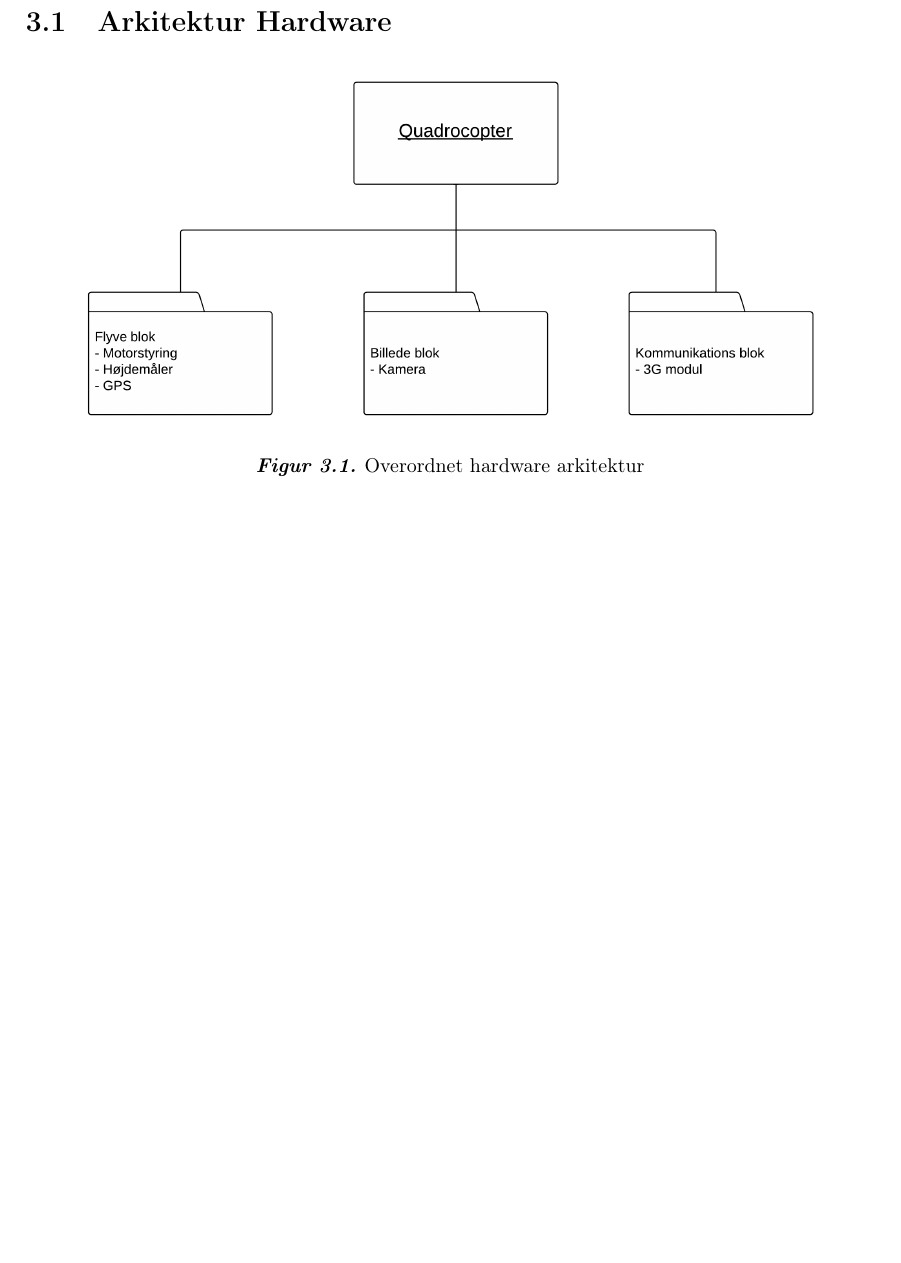
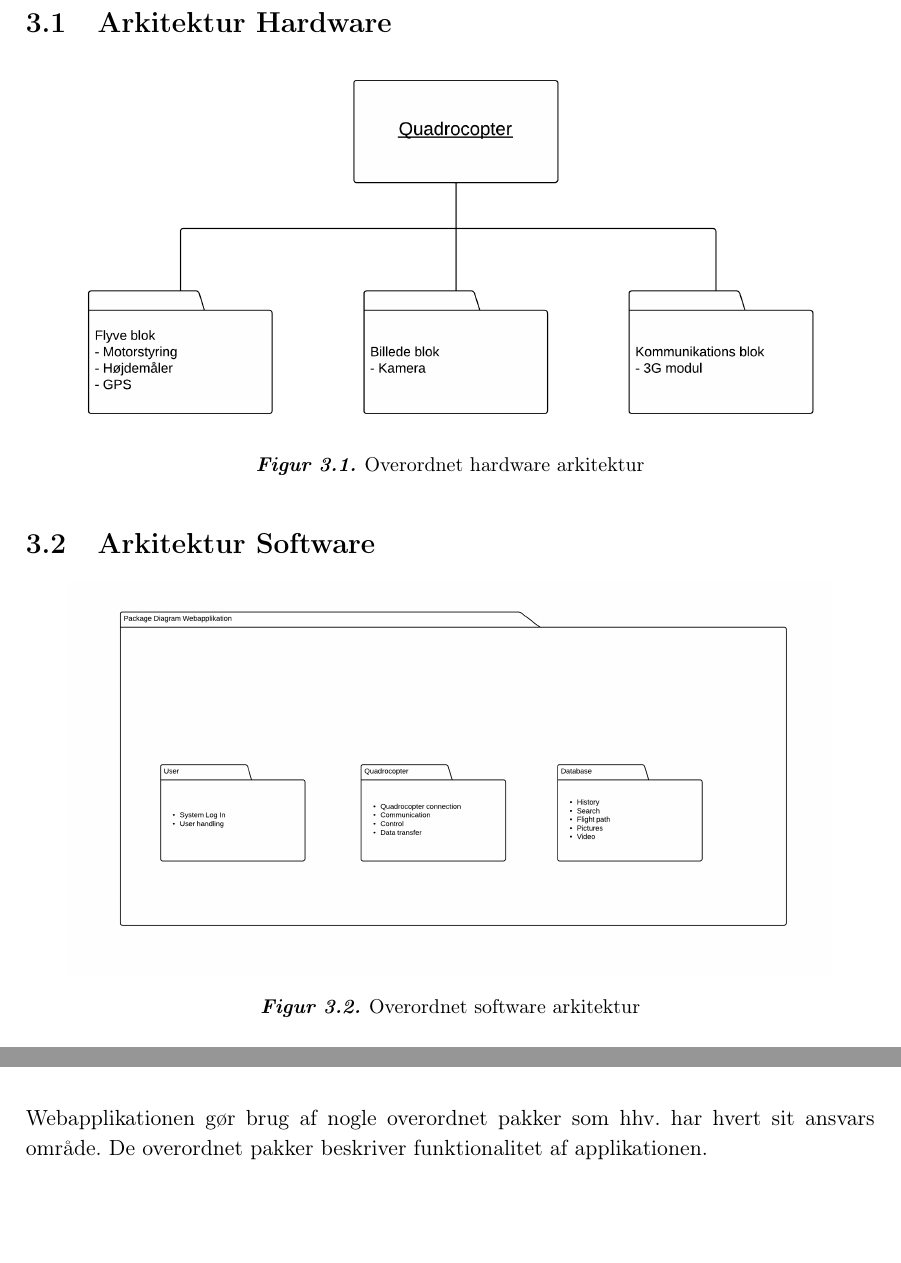
Before and after one commit to Opstrup/quadrocopter_bachelor, a LaTeX book (5.Transition/Forprojekt/Forprojekt.tex, which reads 5.Transition/Forprojekt/Kapitler/Systemarkitektur/_Systemarkitektur.tex): part of page 11 of 14 before the commit and two parts of pages 11 and 12 of 15 after it, the two joined at a grey line, cut so that both start at the same text, the shorter picture padded with empty space. Compiled offline with pdfLaTeX.

Commit message:
sw-arkitektur tilføjet

```diff
--- a/5.Transition/Forprojekt/Kapitler/Systemarkitektur/_Systemarkitektur.tex
+++ b/5.Transition/Forprojekt/Kapitler/Systemarkitektur/_Systemarkitektur.tex
@@ -15,3 +15,16 @@ Bemærk arkitekturen er opdelt, software hører til webapplikation mens hardware
 \caption{Overordnet hardware arkitektur}
 \label{fig:hw_arkitektur}
 \end{figure}
+
+
+\section{Arkitektur Software}
+\label{sec:Arkitektur sw}
+
+\begin{figure}[H]
+\centering
+\includegraphics[width=0.9\textwidth]{Billeder/sw-arkitektur.png}
+\caption{Overordnet software arkitektur}
+\label{fig:sw_arkitektur}
+\end{figure}
+
+Webapplikationen gør brug af nogle overordnet pakker som hhv. har hvert sit ansvars område. De overordnet pakker beskriver funktionalitet af applikationen.
```
Also changed, not shown: 5.Transition/Forprojekt/Billeder/sw-arkitektur.png (added), 5.Transition/Forprojekt/Forprojekt.pdf (deleted), 1 other file.
